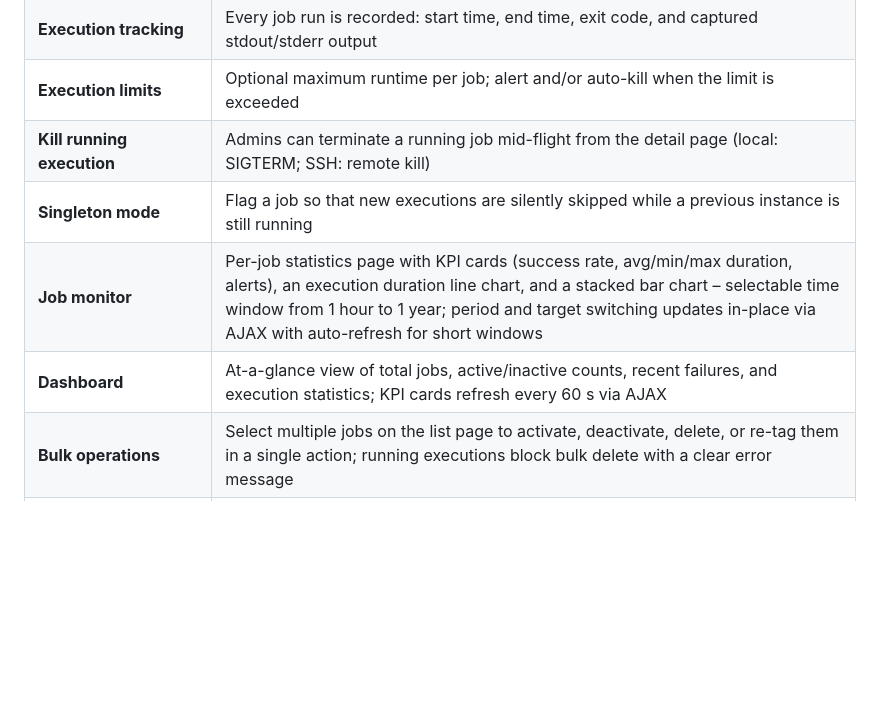
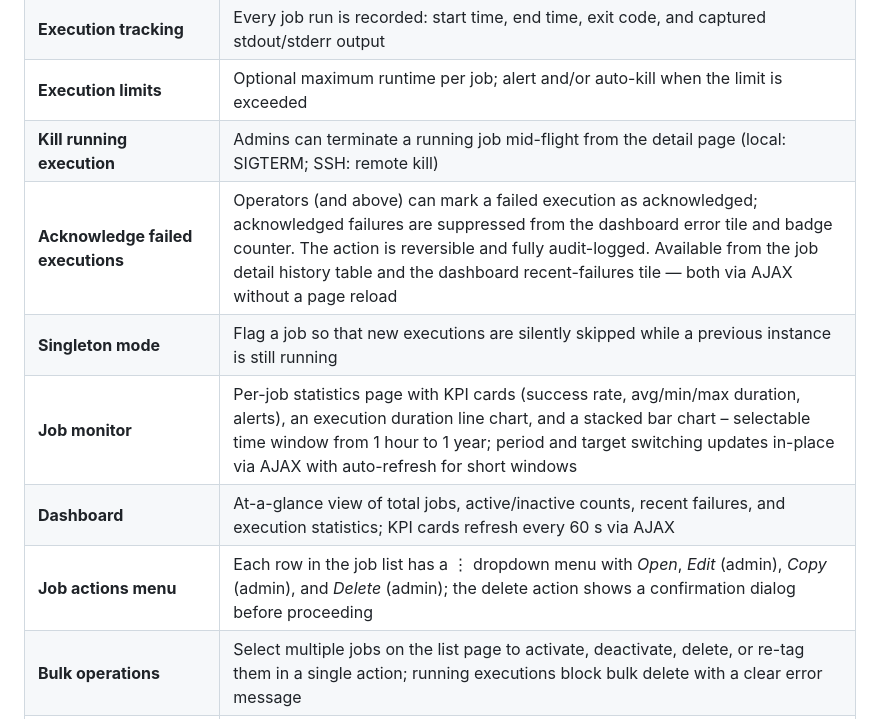
Before and after one commit to csoscd/cronmanager, a Markdown page: README.md, the part around the change. Rendered like a GitHub page; blank space fills up the shorter version.

Commit message:
docs: update README.md and API.md for v6.0.0
README.md: added feature entries for 'Acknowledge failed executions'
and 'Job actions menu' (Kebab-Dropdown) introduced in v6.0.0.

API.md: added v6.0.0 changelog entry covering the acknowledge endpoints,
executions:acknowledge scope, new history fields, and audit-log events.

```diff
--- a/README.md
+++ b/README.md
@@ -45,9 +45,11 @@ history, email failure alerts, execution limits, multi-host support, and SSO int
 | **Execution tracking** | Every job run is recorded: start time, end time, exit code, and captured stdout/stderr output |
 | **Execution limits** | Optional maximum runtime per job; alert and/or auto-kill when the limit is exceeded |
 | **Kill running execution** | Admins can terminate a running job mid-flight from the detail page (local: SIGTERM; SSH: remote kill) |
+| **Acknowledge failed executions** | Operators (and above) can mark a failed execution as acknowledged; acknowledged failures are suppressed from the dashboard error tile and badge counter. The action is reversible and fully audit-logged. Available from the job detail history table and the dashboard recent-failures tile — both via AJAX without a page reload |
 | **Singleton mode** | Flag a job so that new executions are silently skipped while a previous instance is still running |
 | **Job monitor** | Per-job statistics page with KPI cards (success rate, avg/min/max duration, alerts), an execution duration line chart, and a stacked bar chart – selectable time window from 1 hour to 1 year; period and target switching updates in-place via AJAX with auto-refresh for short windows |
 | **Dashboard** | At-a-glance view of total jobs, active/inactive counts, recent failures, and execution statistics; KPI cards refresh every 60 s via AJAX |
+| **Job actions menu** | Each row in the job list has a ⋮ dropdown menu with _Open_, _Edit_ (admin), _Copy_ (admin), and _Delete_ (admin); the delete action shows a confirmation dialog before proceeding |
 | **Bulk operations** | Select multiple jobs on the list page to activate, deactivate, delete, or re-tag them in a single action; running executions block bulk delete with a clear error message |
 | **Timeline** | Filterable, paginated history of all executions across all jobs |
 | **Swimlane** | Visual schedule overview: planned fire times per job across a time-of-day axis, filterable by hour range, day of week, tag, and target |
```
Also changed, not shown: API.md (+1 -0 lines).
